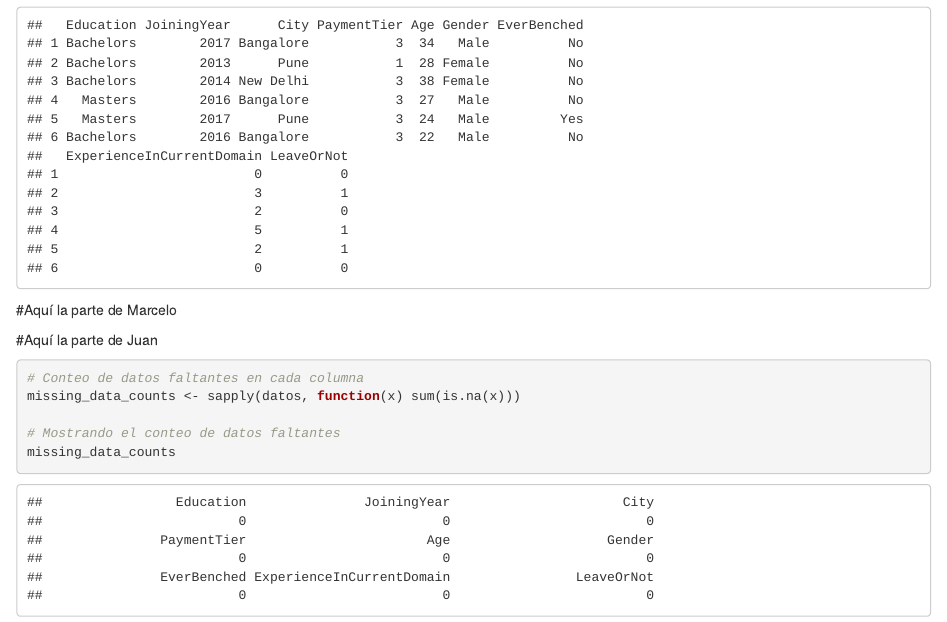
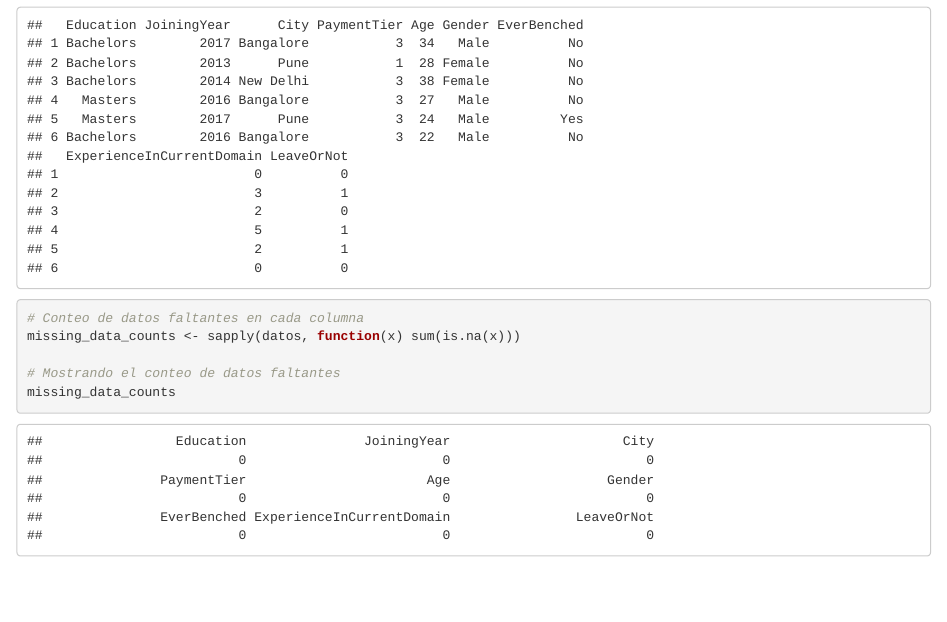
Before and after one commit to chelocoder/ProyectoR, an R Markdown document (employees.Rmd): the page in a window 1100 px wide, from 530 px down. Rendered offline with R 4.5, knitr and Pandoc, with nearby package versions.

Commit message:
Corregiendo secciones

````diff
--- a/employees.Rmd
+++ b/employees.Rmd
@@ -36,12 +36,6 @@ url <- "https://raw.githubusercontent.com/chelocoder/ProyectoR/main/Employee.csv
 datos <- read.csv(url)
 head(datos)
 ```
-#Aquí la parte de Marcelo
-
-
-#Aquí la parte de Juan
-
-
 ```{r count-missing-data, results='markup'}
 # Conteo de datos faltantes en cada columna
 missing_data_counts <- sapply(datos, function(x) sum(is.na(x)))
````
